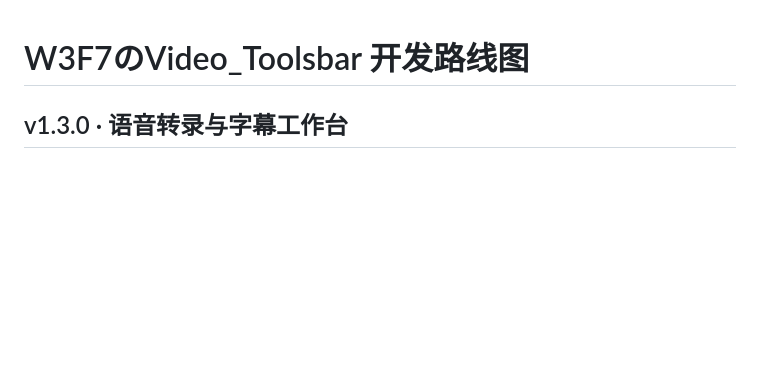
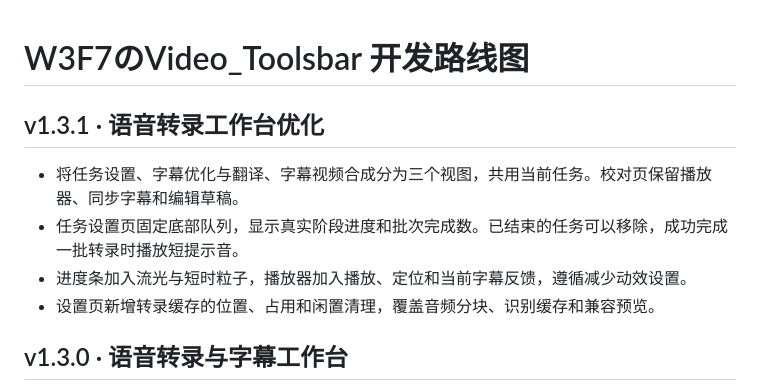
Before and after one commit to PowerT-0704/W3F7-Video-Toolsbar, a Markdown page: ROADMAP.md, the part around the change. GitHub-like rendering; blank space fills up the shorter version.

```diff
--- a/ROADMAP.md
+++ b/ROADMAP.md
@@ -1,4 +1,11 @@
 # W3F7のVideo_Toolsbar 开发路线图
+
+## v1.3.1 · 语音转录工作台优化
+
+- 将任务设置、字幕优化与翻译、字幕视频合成分为三个视图，共用当前任务。校对页保留播放器、同步字幕和编辑草稿。
+- 任务设置页固定底部队列，显示真实阶段进度和批次完成数。已结束的任务可以移除，成功完成一批转录时播放短提示音。
+- 进度条加入流光与短时粒子，播放器加入播放、定位和当前字幕反馈，遵循减少动效设置。
+- 设置页新增转录缓存的位置、占用和闲置清理，覆盖音频分块、识别缓存和兼容预览。
 
 ## v1.3.0 · 语音转录与字幕工作台
 
```
Also changed, not shown: README.md (+10 -5 lines), docs/verification.md (+14 -0 lines), docs/readme/transcription.png (added), 16 other files.
